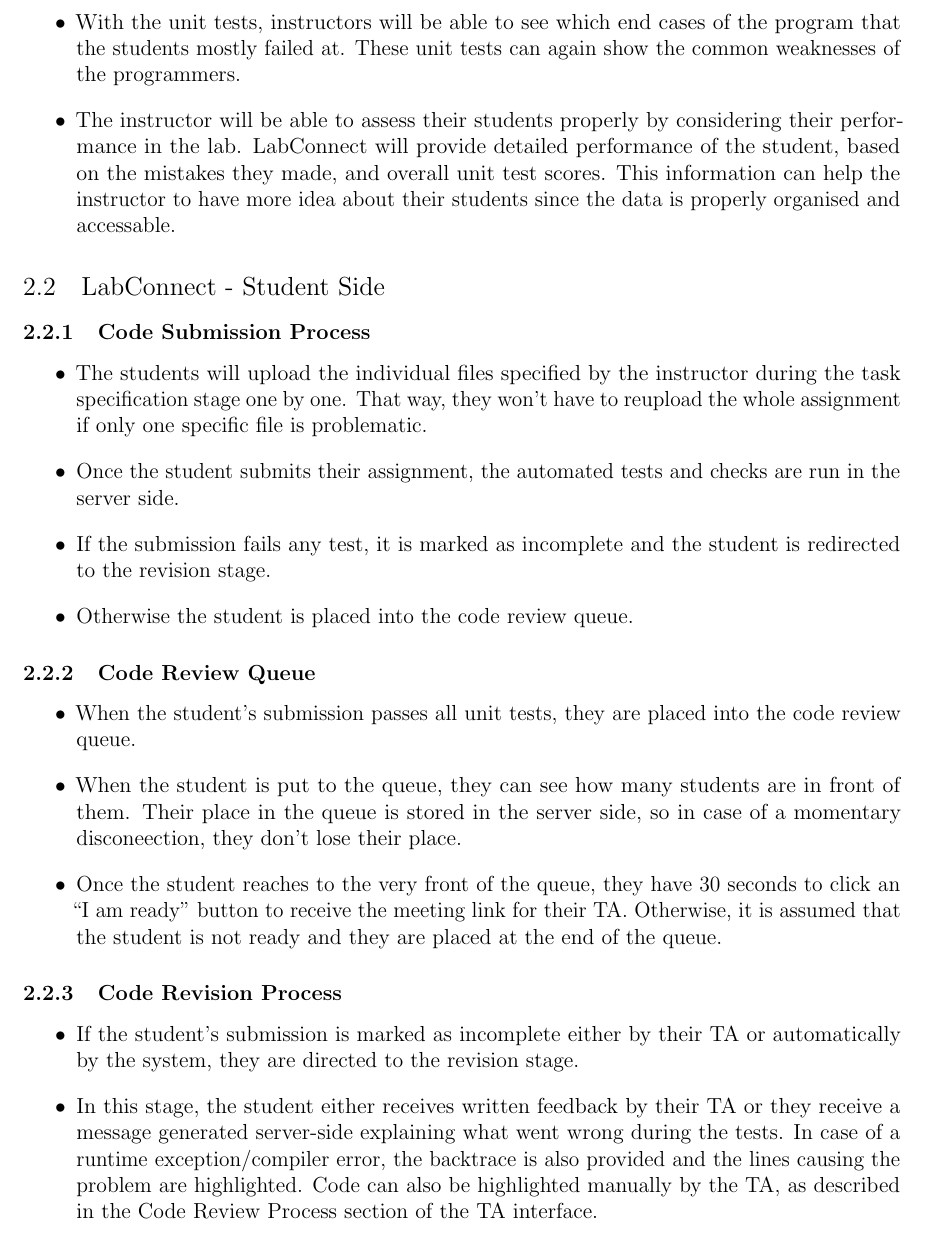
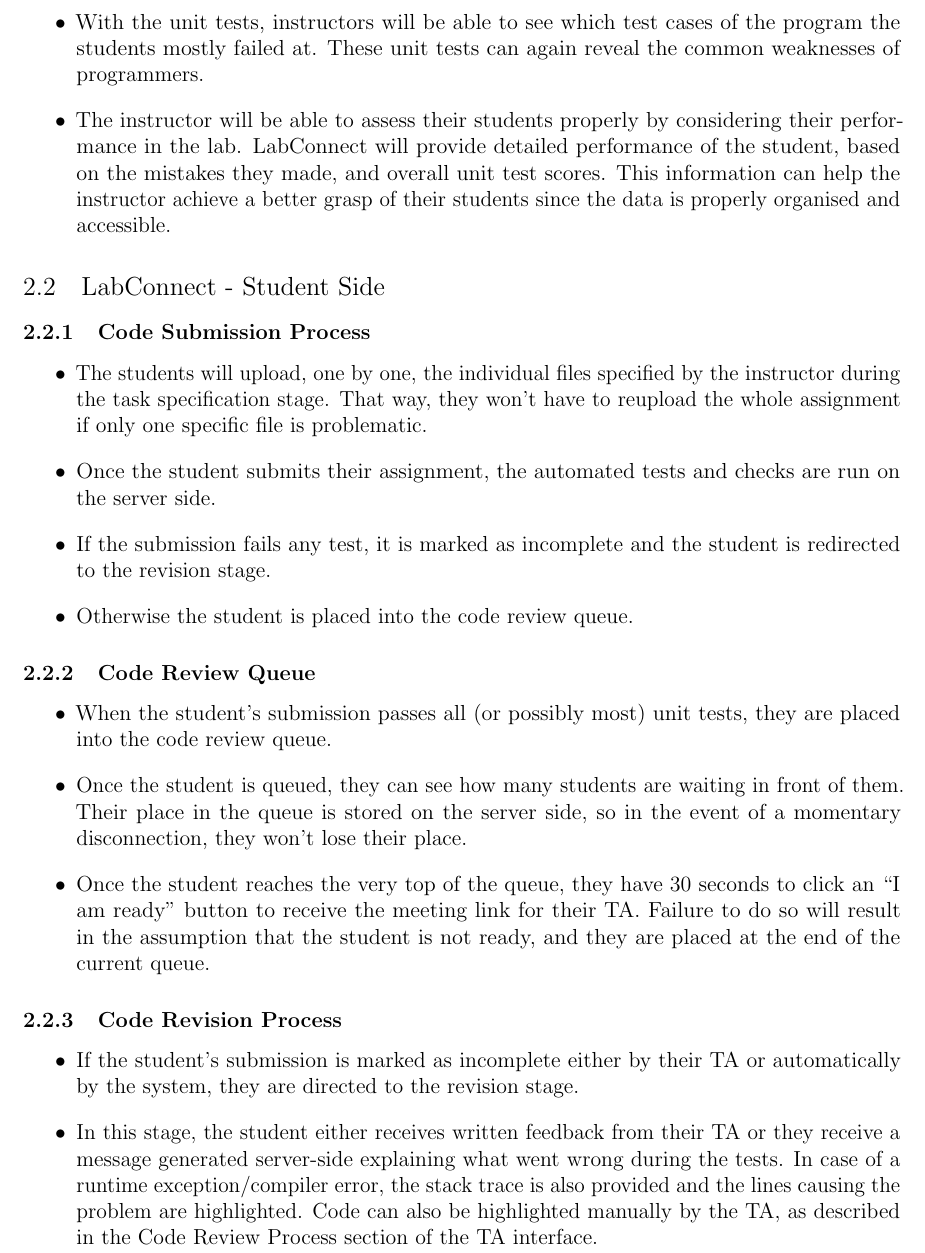
Before and after one commit to cs102-project/LabConnect, a LaTeX document (doc/requirements-report.tex): part of page 4 of 8, cut so that both start at the same text. Compiled offline with pdfLaTeX.

Commit message:
Fix part 3

```diff
--- a/doc/requirements-report.tex
+++ b/doc/requirements-report.tex
@@ -202,13 +202,13 @@
         and their instructor. The instructor can later on determine to act up on the most
         important mistakes that are made by the students.
-        \item With the unit tests, instructors will be able to see which end cases of the program
-        that the students mostly failed at. These unit tests can again show the common weaknesses
-        of the programmers.
+        \item With the unit tests, instructors will be able to see which test cases of the program
+        the students mostly failed at. These unit tests can again reveal the common weaknesses
+        of programmers.
         \item The instructor will be able to assess their students properly by considering their
         performance in the lab. LabConnect will provide detailed performance of the student,
         based on the mistakes they made, and overall unit test scores. This information can help
-        the instructor to have more idea about their students since the data is properly organised
-        and accessable.
+        the instructor achieve a better grasp of their students since the data is properly organised
+        and accessible.
     \end{itemize}
 
     \subsection{LabConnect - Student Side}
@@ -216,9 +216,9 @@
     \subsubsection{Code Submission Process}
 
     \begin{itemize}
-      \item The students will upload the individual files specified by the instructor during the task specification
-      stage one by one. That way, they won't have to reupload the whole assignment if only one specific file is problematic.
-      \item Once the student submits their assignment, the automated tests and checks are run in the server side.
+      \item The students will upload, one by one, the individual files specified by the instructor during the task specification
+      stage. That way, they won't have to reupload the whole assignment if only one specific file is problematic.
+      \item Once the student submits their assignment, the automated tests and checks are run on the server side.
       \item If the submission fails any test, it is marked as incomplete and the student is redirected to the revision stage.
       \item Otherwise the student is placed into the code review queue.
     \end{itemize}
@@ -227,12 +227,12 @@
 
     \begin{itemize}
 
-      \item When the student's submission passes all unit tests, they are placed into the code review queue.
-      \item When the student is put to the queue, they can see how many students are in front of them. Their place in the queue is
-      stored in the server side, so in case of a momentary disconeection, they don't lose their place.
-      \item Once the student reaches to the very front of the queue, they have 30 seconds to click an ``I am ready''
-      button to receive the meeting link for their TA. Otherwise, it is assumed that the student is not ready and they
-      are placed at the end of the queue.
+      \item When the student's submission passes all (or possibly most) unit tests, they are placed into the code review queue.
+      \item Once the student is queued, they can see how many students are waiting in front of them. Their place in the queue is
+      stored on the server side, so in the event of a momentary disconnection, they won't lose their place.
+      \item Once the student reaches the very top of the queue, they have 30 seconds to click an ``I am ready''
+      button to receive the meeting link for their TA. Failure to do so will result in the assumption that the student is not ready, and they
+      are placed at the end of the current queue.
     \end{itemize}
 
     \subsubsection{Code Revision Process}
@@ -241,10 +241,10 @@
     \begin{itemize}
       \item If the student's submission is marked as incomplete either by their TA or automatically by the system, they are directed
       to the revision stage.
-      \item In this stage, the student either receives written feedback by their TA or they receive a message generated server-side explaining
-      what went wrong during the tests. In case of a runtime exception/compiler error, the backtrace is also provided and the lines causing the
+      \item In this stage, the student either receives written feedback from their TA or they receive a message generated server-side explaining
+      what went wrong during the tests. In case of a runtime exception/compiler error, the stack trace is also provided and the lines causing the
       problem are highlighted. Code can also be highlighted manually by the TA, as described in the Code Review Process section of the TA interface.
-      \item Once the student is confident that they fixed the problem, they can re-submit their code as described in the Code Submission Process
+      \item Once the student is confident that they have fixed the problem, they can re-submit their code as described in the Code Submission Process
       section of the Student interface.
     \end{itemize}
 
```
Also changed, not shown: doc/requirements-report.tex (10 more changed lines).
